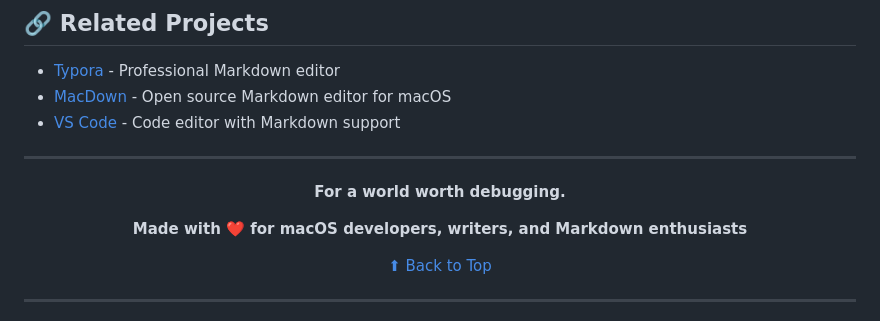
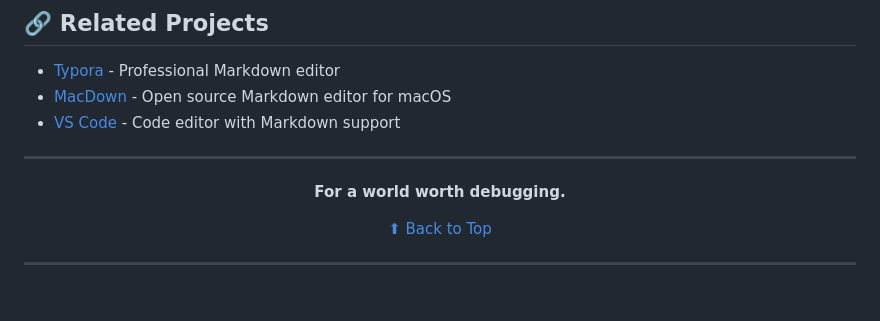
Before and after one commit to tahoeliu/mdPreview, a Markdown page: README.md, the part around the change. Rendered like a GitHub page; blank space fills up the shorter version.

Commit message:
README
README.

```diff
--- a/README.md
+++ b/README.md
@@ -201,8 +201,6 @@ If you find mdPreview useful, please consider:
 
 **For a world worth debugging.**
 
-**Made with ❤️ for macOS developers, writers, and Markdown enthusiasts**
-
 [⬆ Back to Top](#mdpreview---macos-markdown-viewer--editor)
 
 </div>
```
